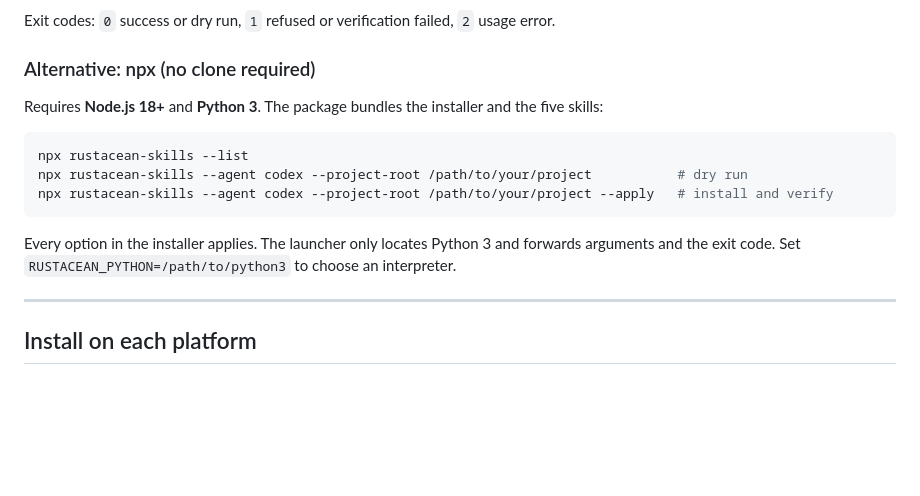
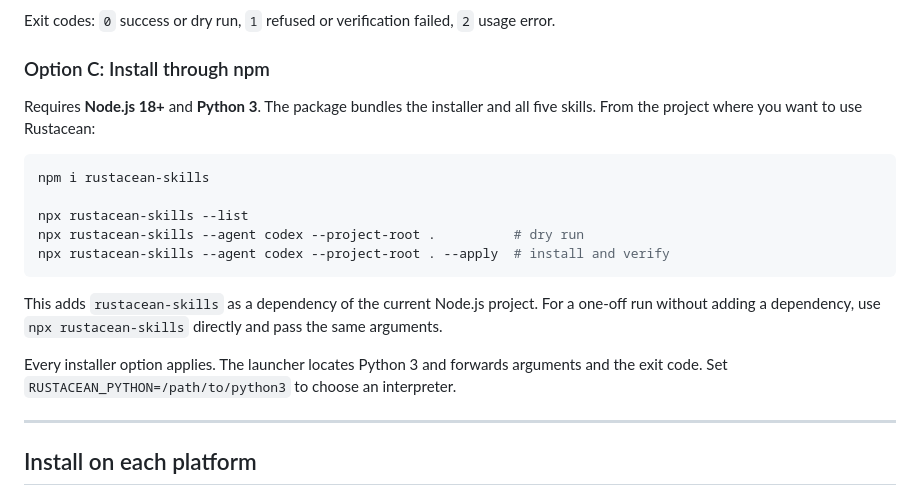
Before and after one commit to jelome265/Rustacean, a Markdown page: README.md, the part around the change. GitHub-like rendering; blank space fills up the shorter version.

Commit message:
docs: document npm install for rustacean-skills

````diff
--- a/README.md
+++ b/README.md
@@ -62,17 +62,21 @@ Replace `codex` with your agent's ID from the [platform table](#install-on-each-
 
 Exit codes: `0` success or dry run, `1` refused or verification failed, `2` usage error.
 
-### Alternative: npx (no clone required)
+### Option C: Install through npm
 
-Requires **Node.js 18+** and **Python 3**. The package bundles the installer and the five skills:
+Requires **Node.js 18+** and **Python 3**. The package bundles the installer and all five skills. From the project where you want to use Rustacean:
 
 ```bash
+npm i rustacean-skills
+
 npx rustacean-skills --list
-npx rustacean-skills --agent codex --project-root /path/to/your/project           # dry run
-npx rustacean-skills --agent codex --project-root /path/to/your/project --apply   # install and verify
+npx rustacean-skills --agent codex --project-root .          # dry run
+npx rustacean-skills --agent codex --project-root . --apply  # install and verify
 ```
 
-Every option in the installer applies. The launcher only locates Python 3 and forwards arguments and the exit code. Set `RUSTACEAN_PYTHON=/path/to/python3` to choose an interpreter.
+This adds `rustacean-skills` as a dependency of the current Node.js project. For a one-off run without adding a dependency, use `npx rustacean-skills` directly and pass the same arguments.
+
+Every installer option applies. The launcher locates Python 3 and forwards arguments and the exit code. Set `RUSTACEAN_PYTHON=/path/to/python3` to choose an interpreter.
 
 ---
 
````
